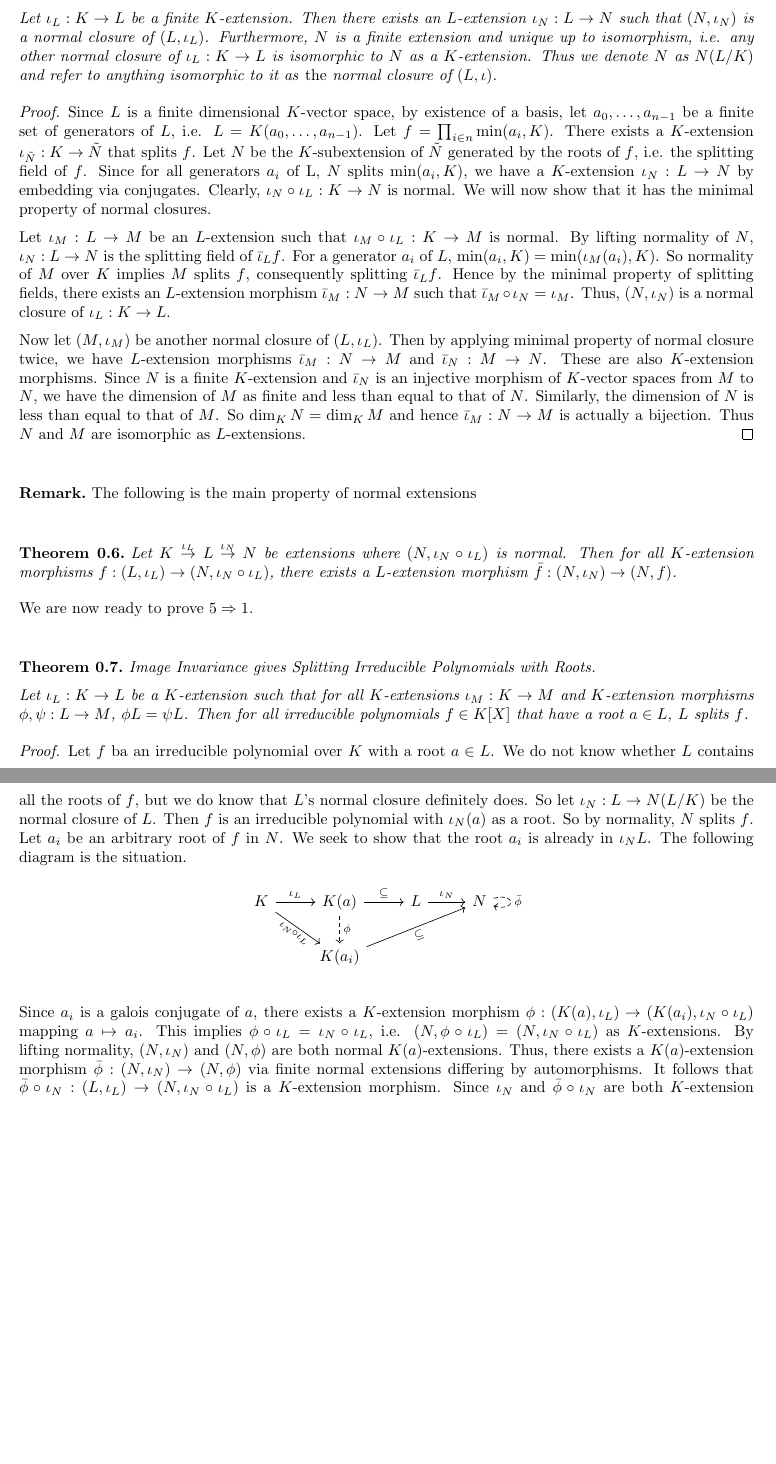
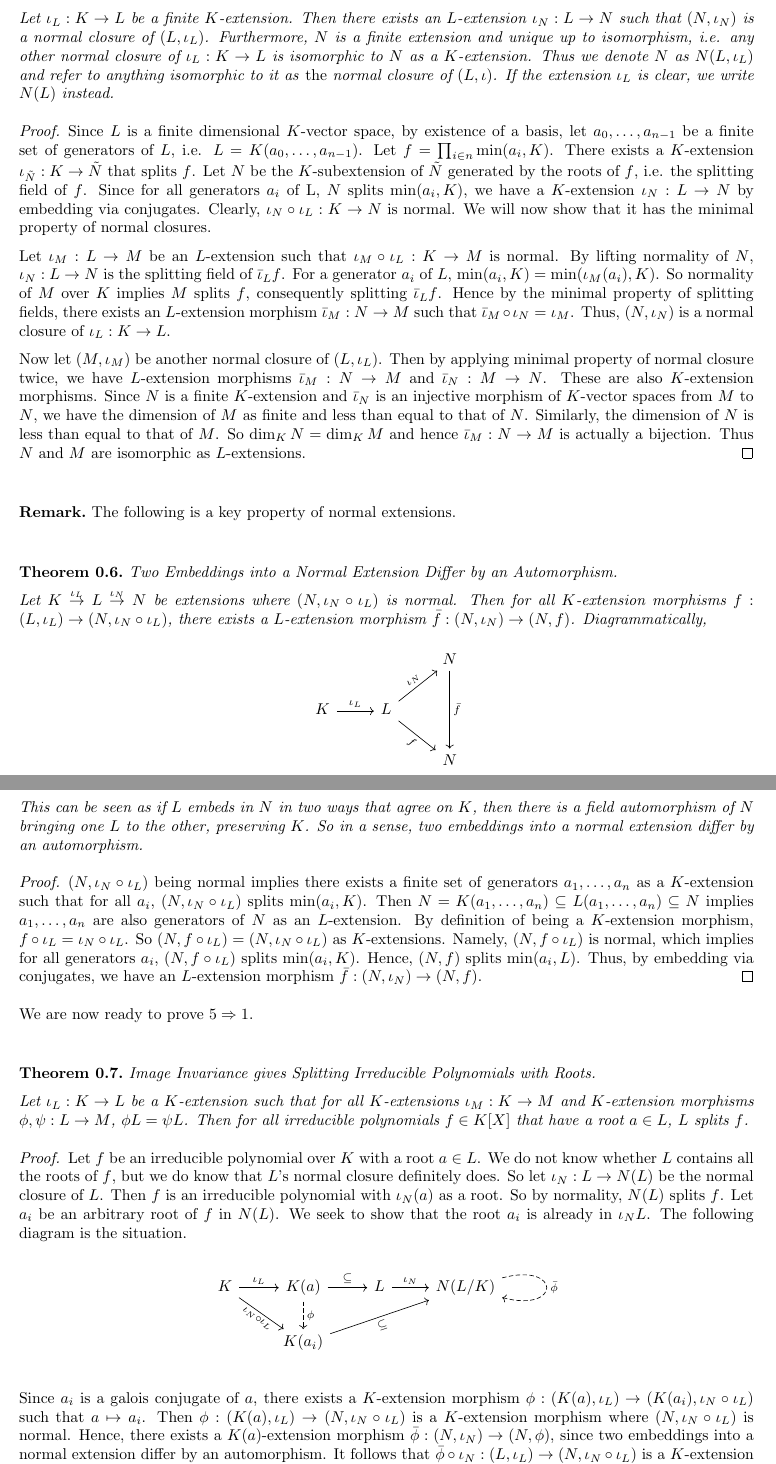
Before and after one commit to kl-i/galois, a LaTeX document (02Theory/06normal.tex): two parts of pages 3 and 4 of 4, joined at a grey line, cut so that both start at the same text, the shorter picture padded with empty space. Compiled offline with pdfLaTeX.

Commit message:
Normal Section completed.

```diff
--- a/02Theory/06normal.tex
+++ b/02Theory/06normal.tex
@@ -174,8 +174,9 @@ For now, we restrict the definition of normality to 1 to 4.
     Furthermore, $N$ is a finite extension and unique up to isomorphism, i.e.
     any other normal closure of $\iota_L : K \to L$ is
     isomorphic to $N$ as a $K$-extension.
-    Thus we denote $N$ as $N(L/K)$ and
-    refer to anything isomorphic to it as \emph{the} normal closure of $(L,\iota)$.
+    Thus we denote $N$ as $N(L,\iota_L)$ and refer to anything isomorphic to it
+    as \emph{the} normal closure of $(L,\iota)$.
+    If the extension $\iota_L$ is clear, we write $N(L)$ instead.
 \end{thm}
 \begin{proof}
     Since $L$ is a finite dimensional $K$-vector space,
@@ -218,16 +219,51 @@ For now, we restrict the definition of normality to 1 to 4.
 \end{proof}
 %    - Thm - L is “in” N(L/K)
 \begin{rmk}
-    The following is the main property of normal extensions
+    The following is a key property of normal extensions.
 \end{rmk}
-\begin{thm}
+\begin{thm} Two Embeddings into a Normal Extension Differ by an Automorphism.
 
     Let $K \overset{\iota_L}{\to} L \overset{\iota_N}{\to} N$ be extensions
     where $(N,\iota_N\circ\iota_L)$ is normal.
     Then for all $K$-extension morphisms
     $f : (L,\iota_L) \to (N,\iota_N\circ\iota_L)$,
     there exists a $L$-extension morphism $\bar{f} : (N,\iota_N) \to (N,f)$.
+    Diagrammatically,
+    \begin{figure}[H]
+        \centering
+        \begin{tikzcd}
+        &
+        &
+        N \arrow[dd,"\bar{f}"] \\
+        K \arrow[r,"\iota_L"] &
+        L \arrow[ru,"\iota_N"{sloped,above}] \arrow[rd,"f"{sloped,below}] &
+        \\
+        &
+        &
+        N
+        \end{tikzcd}
+    \end{figure}
+    This can be seen as if $L$ embeds in $N$ in two ways that agree on $K$,
+    then there is a field automorphism of $N$ bringing one $L$ to the other,
+    preserving $K$.
+    So in a sense, two embeddings into a normal extension
+    differ by an automorphism.
 \end{thm}
+\begin{proof}
+    $(N,\iota_N\circ\iota_L)$ being normal implies
+    there exists a finite set of generators $a_1,\dots,a_n$ as a $K$-extension
+    such that for all $a_i$, $(N,\iota_N\circ\iota_L)$ splits $\min(a_i,K)$.
+    Then $N = K(a_1,\dots,a_n) \subseteq L(a_1,\dots,a_n) \subseteq N$
+    implies $a_1,\dots,a_n$ are also generators of $N$ as an $L$-extension.
+    By definition of being a $K$-extension morphism,
+    $f\circ\iota_L = \iota_N\circ\iota_L$.
+    So $(N,f\circ\iota_L) = (N,\iota_N\circ\iota_L)$ as $K$-extensions.
+    Namely, $(N,f\circ\iota_L)$ is normal, which implies
+    for all generators $a_i$, $(N,f\circ\iota_L)$ splits $\min(a_i,K)$.
+    Hence, $(N,f)$ splits $\min(a_i,L)$.
+    Thus, by embedding via conjugates, we have an $L$-extension morphism
+    $\bar{f} : (N,\iota_N) \to (N,f)$.
+\end{proof}
 
 %    - Thm - Embeddings into Normal Ext give Automorphisms
 %\begin{thm} Normal Extensions Differ by Extension Automorphisms.
@@ -268,13 +304,13 @@ We are now ready to prove $5 \imp 1$.
     $L$ splits $f$.
 \end{thm}
 \begin{proof}
-    Let $f$ ba an irreducible polynomial over $K$ with a root $a \in L$.
+    Let $f$ be an irreducible polynomial over $K$ with a root $a \in L$.
     We do not know whether $L$ contains all the roots of $f$,
     but we do know that $L$'s normal closure definitely does.
-    So let $\iota_N : L \to N(L/K)$ be the normal closure of $L$.
+    So let $\iota_N : L \to N(L)$ be the normal closure of $L$.
     Then $f$ is an irreducible polynomial with $\iota_N(a)$ as a root.
-    So by normality, $N$ splits $f$.
-    Let $a_i$ be an arbitrary root of $f$ in $N$.
+    So by normality, $N(L)$ splits $f$.
+    Let $a_i$ be an arbitrary root of $f$ in $N(L)$.
     We seek to show that the root $a_i$ is already in $\iota_N L$.
     The following diagram is the situation.
     \begin{figure} [H]
@@ -283,7 +319,7 @@ We are now ready to prove $5 \imp 1$.
         K \arrow[r,"\iota_L"] \arrow[rd,"\iota_N\circ\iota_L"{sloped,below}] &
         K(a) \arrow[r,"\subseteq"] \arrow[d,"\phi",dashed] &
         L \arrow[r,"\iota_N"] &
-        N \arrow[loop right,"\bar\phi",dashed] \\
+        N(L/K) \arrow[loop right,"\bar\phi",dashed] \\
         &
         K(a_i) \arrow[rru,"\subseteq"{sloped,below}] &
         &
@@ -291,13 +327,15 @@ We are now ready to prove $5 \imp 1$.
     \end{figure}
     Since $a_i$ is a galois conjugate of $a$,
     there exists a $K$-extension morphism
-    $\phi : (K(a),\iota_L) \to (K(a_i),\iota_N\circ\iota_L)$ mapping $a \mapsto a_i$.
-    This implies $\phi\circ\iota_L = \iota_N\circ\iota_L$, i.e.
-    $(N,\phi\circ\iota_L) = (N,\iota_N\circ\iota_L)$ as $K$-extensions.
-    By lifting normality, $(N,\iota_N)$ and $(N,\phi)$ are both normal $K(a)$-extensions.
-    Thus, there exists a $K(a)$-extension morphism $\bar\phi : (N,\iota_N) \to (N,\phi)$
-    via finite normal extensions differing by automorphisms.
-    It follows that $\bar\phi\circ\iota_N : (L,\iota_L) \to (N,\iota_N\circ\iota_L)$
+    $\phi : (K(a),\iota_L) \to (K(a_i),\iota_N\circ\iota_L)$
+    such that $a \mapsto a_i$.
+    Then $\phi : (K(a),\iota_L) \to (N,\iota_N\circ\iota_L)$
+    is a $K$-extension morphism where $(N,\iota_N\circ\iota_L)$ is normal.
+    Hence, there exists a $K(a)$-extension morphism
+    $\bar\phi : (N,\iota_N) \to (N,\phi)$,
+    since two embeddings into a normal extension differ by an automorphism.
+    It follows that
+    $\bar\phi\circ\iota_N : (L,\iota_L) \to (N,\iota_N\circ\iota_L)$
     is a $K$-extension morphism.
     Since $\iota_N$ and $\bar\phi\circ\iota_N$ are
     both $K$-extension morphisms from $L$ to $N$,
```
Also changed, not shown: 02Theory/05splitting.pdf (added), 02Theory/06normal.pdf, 02Theory/06normal.tex (2 more changed lines), 10 other files.
